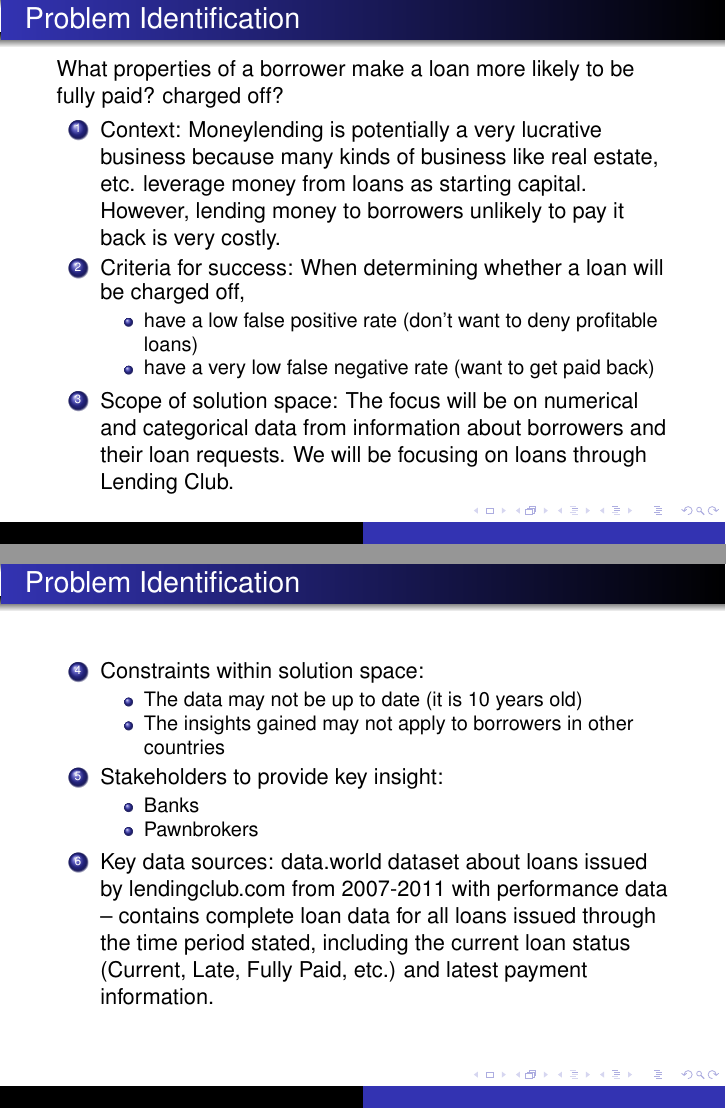
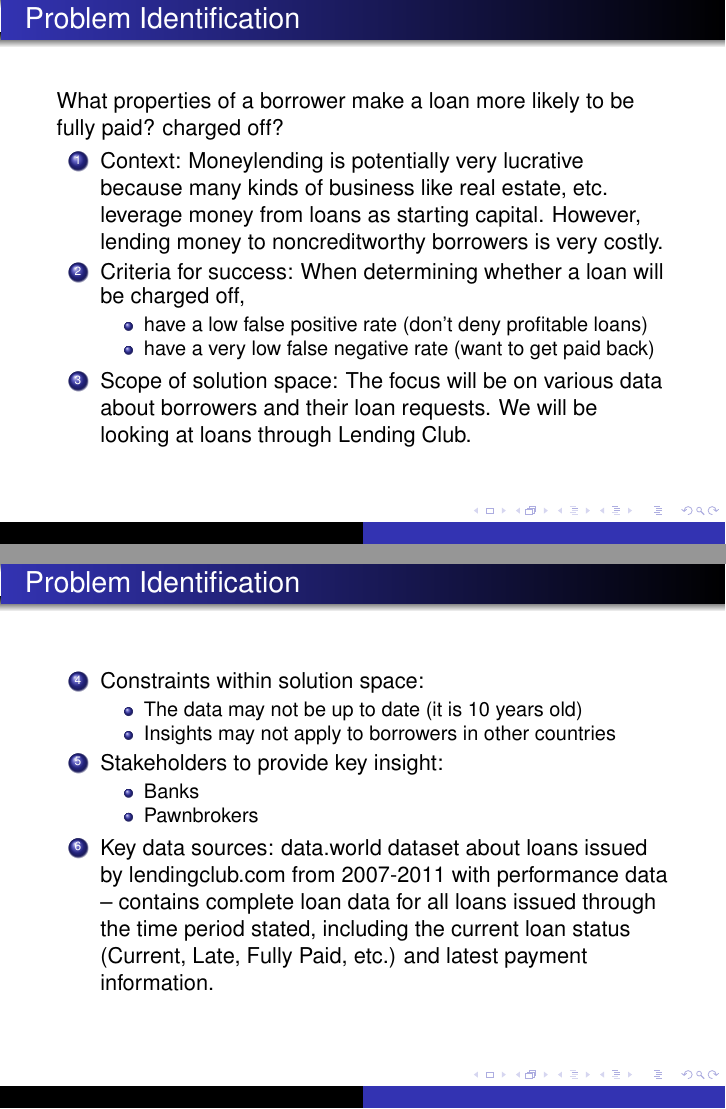
Before and after one commit to jimbringerofjollity/lending-club, LaTeX slides (slide_deck/slide_deck.tex): pages 1 and 2 of 7, joined at a grey line. Compiled offline with pdfLaTeX.

Commit message:
made slide deck more readable

```diff
--- a/slide_deck/slide_deck.tex
+++ b/slide_deck/slide_deck.tex
@@ -51,17 +51,17 @@ What properties of a borrower make a loan more likely to be fully paid? charged
 off?
 \begin{enumerate}
 \item Context:
-Moneylending is potentially a very lucrative business because many kinds of
+Moneylending is potentially very lucrative because many kinds of
 business like real estate, etc. leverage money from loans as starting capital.
-However, lending money to borrowers unlikely to pay it back is very costly.
+However, lending money to noncreditworthy borrowers is very costly.
 \item Criteria for success: When determining whether a loan will be charged off,
 \begin{itemize}
-\item have a low false positive rate (don't want to deny profitable loans)
+\item have a low false positive rate (don't deny profitable loans)
 \item have a very low false negative rate (want to get paid back)
 \end{itemize}
-\item Scope of solution space: The focus will be on numerical and categorical
-data from information about borrowers and their loan requests. We will be
-focusing on loans through Lending Club.
+\item Scope of solution space: The focus will be on various data
+about borrowers and their loan requests. We will be looking at
+loans through Lending Club.
 \end{enumerate}
 \end{frame}
 
@@ -71,7 +71,7 @@ focusing on loans through Lending Club.
 \item Constraints within solution space:
 \begin{itemize}
 \item The data may not be up to date (it is 10 years old)
-\item The insights gained may not apply to borrowers in other countries
+\item Insights may not apply to borrowers in other countries
 \end{itemize}
 \item Stakeholders to provide key insight:
 \begin{itemize}
```
Also changed, not shown: slide_deck/slide_deck.pdf, 1 other file.
